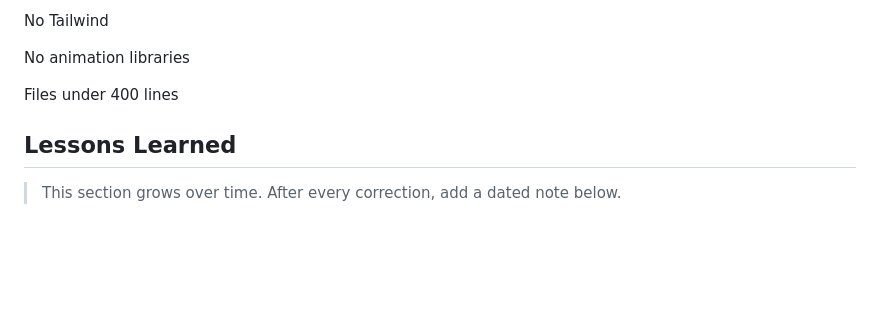
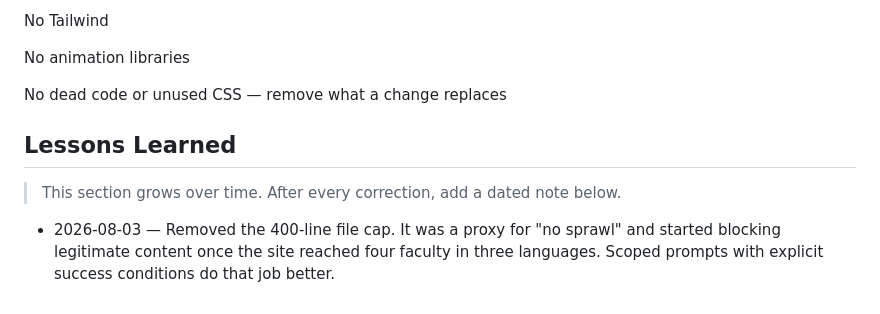
Before and after one commit to Islamsoub/rawdatalilm, a Markdown page: CLAUDE.md, the part around the change. Rendered like a GitHub page; blank space fills up the shorter version.

Commit message:
Remove 400-line file constraint
Constraint was a guard against sprawl from bulk-generated rewrites. Scoped prompts with explicit success conditions serve that purpose better. Replaced with a rule against dead code, and logged in Lessons Learned.

```diff
--- a/CLAUDE.md
+++ b/CLAUDE.md
@@ -155,9 +155,11 @@ No Tailwind
 
 No animation libraries
 
-Files under 400 lines
+No dead code or unused CSS — remove what a change replaces
 ## Lessons Learned
 
 > This section grows over time. After every correction, add a dated note below.
 
 <!-- Example: - 2025-02-22: Don't create new utility scripts before checking execution/ for existing ones -->
+
+- 2026-08-03 — Removed the 400-line file cap. It was a proxy for "no sprawl" and started blocking legitimate content once the site reached four faculty in three languages. Scoped prompts with explicit success conditions do that job better.
```
